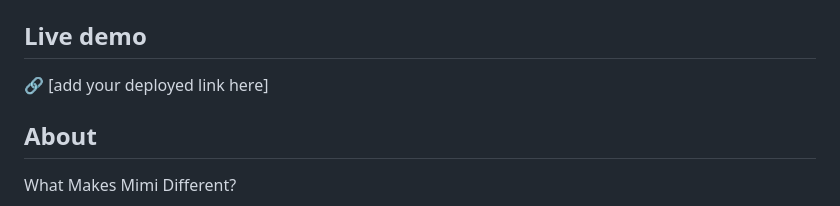
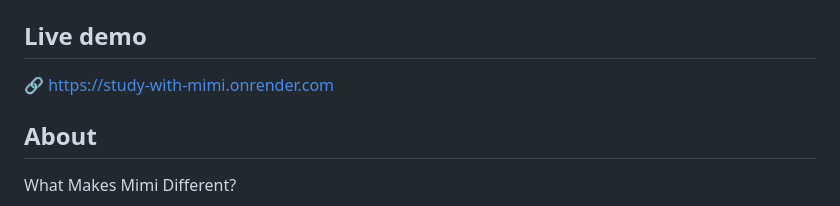
Before and after one commit to maimunaafrah341-maker/study-with-mimi-, a Markdown page: README.md, the part around the change. GitHub-like rendering.

Commit message:
Update live demo link in README

```diff
--- a/README.md
+++ b/README.md
@@ -196,7 +196,7 @@ Then open `http://localhost:5000` in your browser.
 
 ## Live demo
 
-🔗 [add your deployed link here]
+🔗 https://study-with-mimi.onrender.com
 
 ## About
 
```
